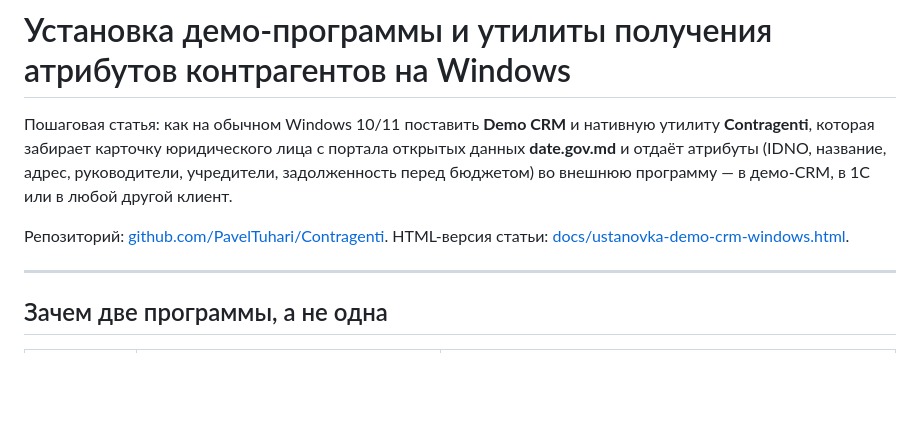
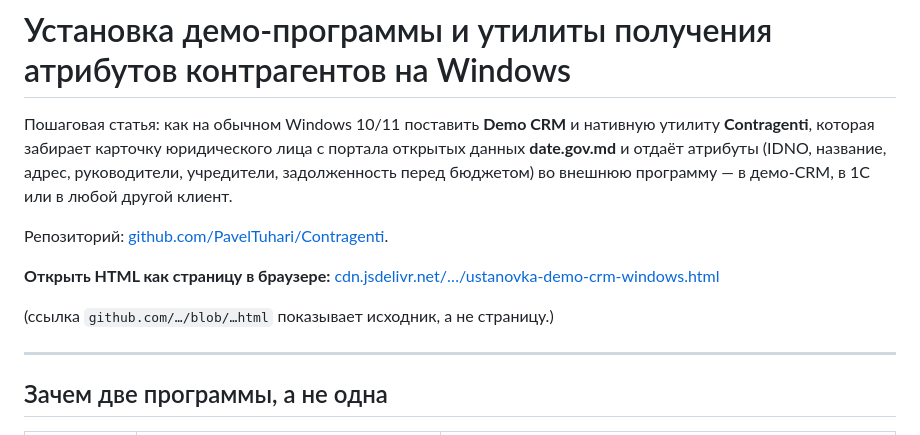
Before and after one commit to PavelTuhari/Contragenti, a Markdown page: INSTALL_WINDOWS_ru.md, the part around the change. Rendered like a GitHub page; blank space fills up the shorter version.

Commit message:
Ссылка на HTML-статью, которая открывается как страница в браузере

```diff
--- a/INSTALL_WINDOWS_ru.md
+++ b/INSTALL_WINDOWS_ru.md
@@ -7,7 +7,11 @@
 программу — в демо-CRM, в 1С или в любой другой клиент.
 
 Репозиторий: [github.com/PavelTuhari/Contragenti](https://github.com/PavelTuhari/Contragenti).
-HTML-версия статьи: [docs/ustanovka-demo-crm-windows.html](docs/ustanovka-demo-crm-windows.html).
+
+**Открыть HTML как страницу в браузере:**
+[cdn.jsdelivr.net/…/ustanovka-demo-crm-windows.html](https://cdn.jsdelivr.net/gh/PavelTuhari/Contragenti@main/docs/ustanovka-demo-crm-windows.html)
+
+(ссылка `github.com/…/blob/…html` показывает исходник, а не страницу.)
 
 ---
 
```
